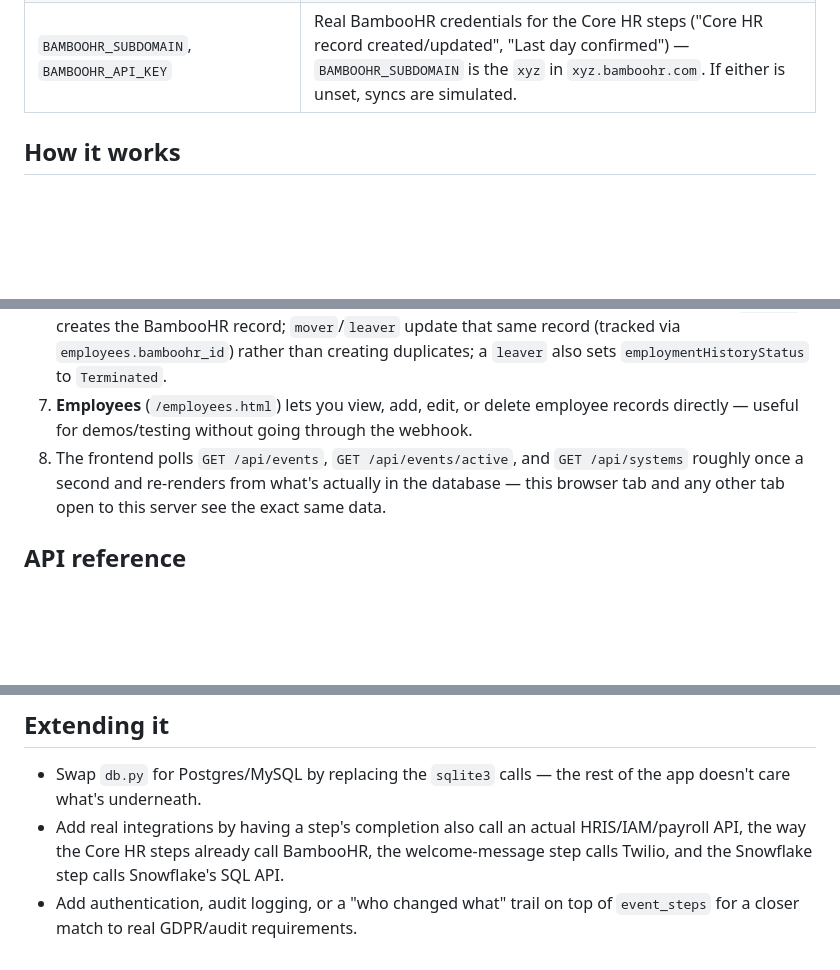
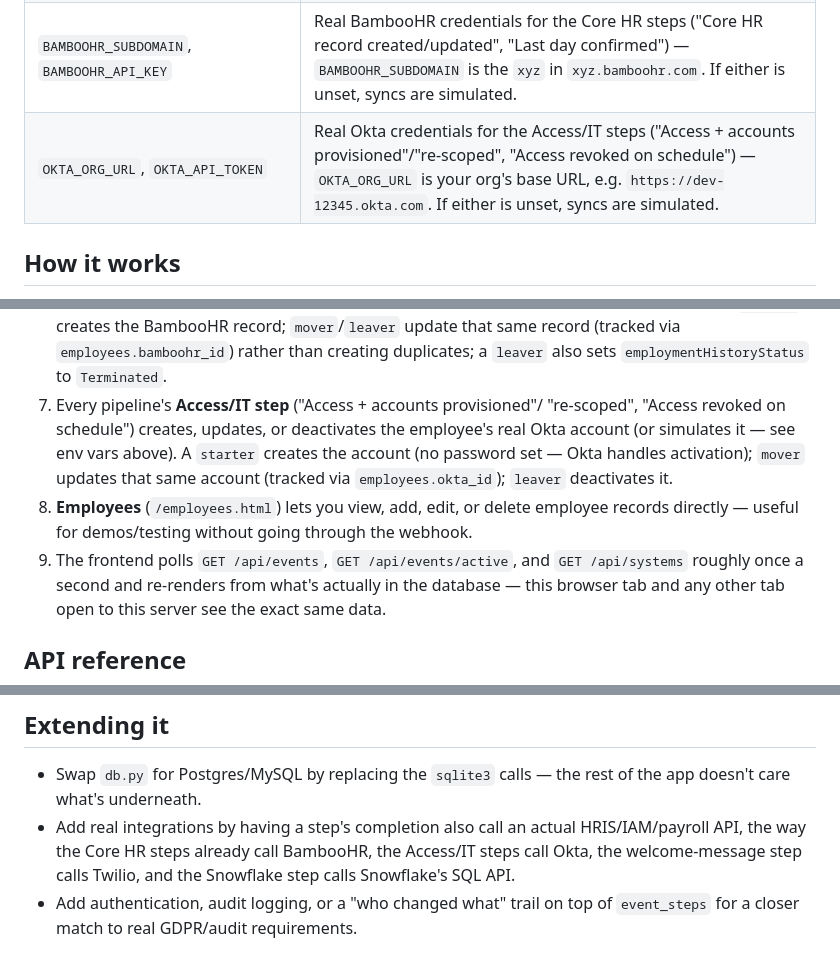
Before and after one commit to MyProject-2/slam-app, a Markdown page: README.md, 3 parts joined by grey strips. GitHub-like rendering; blank space fills up the shorter version.

Commit message:
Document Okta env vars and Access/IT sync step in README
Co-Authored-By: Claude Sonnet 5 <noreply@anthropic.com>

```diff
--- a/README.md
+++ b/README.md
@@ -38,6 +38,7 @@ the API, not local browser state.
 | `TWILIO_ACCOUNT_SID`, `TWILIO_AUTH_TOKEN`, `TWILIO_FROM_NUMBER` | Real Twilio credentials for the welcome-message SMS step. If any are unset, sends are simulated (logged, not actually sent) so the demo works without a Twilio account. |
 | `SNOWFLAKE_ACCOUNT`, `SNOWFLAKE_PAT`, `SNOWFLAKE_DATABASE`, `SNOWFLAKE_SCHEMA`, `SNOWFLAKE_WAREHOUSE` | Real Snowflake credentials for the "Synced to Snowflake" step (`SNOWFLAKE_ACCOUNT` is the `<organization>-<account>` identifier, e.g. `myorg-myaccount`; `SNOWFLAKE_PAT` is a [Programmatic Access Token](https://docs.snowflake.com/en/user-guide/programmatic-access-tokens)). If any are unset, syncs are simulated. Optional: `SNOWFLAKE_ROLE`, `SNOWFLAKE_TABLE` (default `SLAM_EVENTS`). |
 | `BAMBOOHR_SUBDOMAIN`, `BAMBOOHR_API_KEY` | Real BambooHR credentials for the Core HR steps ("Core HR record created/updated", "Last day confirmed") — `BAMBOOHR_SUBDOMAIN` is the `xyz` in `xyz.bamboohr.com`. If either is unset, syncs are simulated. |
+| `OKTA_ORG_URL`, `OKTA_API_TOKEN` | Real Okta credentials for the Access/IT steps ("Access + accounts provisioned"/"re-scoped", "Access revoked on schedule") — `OKTA_ORG_URL` is your org's base URL, e.g. `https://dev-12345.okta.com`. If either is unset, syncs are simulated. |
 
 ## How it works
 
@@ -74,10 +75,16 @@ every step is either advanced by hand or triggered by a real event.
    the BambooHR record; `mover`/`leaver` update that same record (tracked
    via `employees.bamboohr_id`) rather than creating duplicates; a
    `leaver` also sets `employmentHistoryStatus` to `Terminated`.
-7. **Employees** (`/employees.html`) lets you view, add, edit, or delete
+7. Every pipeline's **Access/IT step** ("Access + accounts provisioned"/
+   "re-scoped", "Access revoked on schedule") creates, updates, or
+   deactivates the employee's real Okta account (or simulates it — see
+   env vars above). A `starter` creates the account (no password set —
+   Okta handles activation); `mover` updates that same account (tracked
+   via `employees.okta_id`); `leaver` deactivates it.
+8. **Employees** (`/employees.html`) lets you view, add, edit, or delete
    employee records directly — useful for demos/testing without going
    through the webhook.
-8. The frontend polls `GET /api/events`, `GET /api/events/active`, and
+9. The frontend polls `GET /api/events`, `GET /api/events/active`, and
    `GET /api/systems` roughly once a second and re-renders from what's
    actually in the database — this browser tab and any other tab open to
    this server see the exact same data.
@@ -106,7 +113,7 @@ every step is either advanced by hand or triggered by a real event.
   the rest of the app doesn't care what's underneath.
 - Add real integrations by having a step's completion also call an
   actual HRIS/IAM/payroll API, the way the Core HR steps already call
-  BambooHR, the welcome-message step calls Twilio, and the Snowflake
-  step calls Snowflake's SQL API.
+  BambooHR, the Access/IT steps call Okta, the welcome-message step
+  calls Twilio, and the Snowflake step calls Snowflake's SQL API.
 - Add authentication, audit logging, or a "who changed what" trail on
   top of `event_steps` for a closer match to real GDPR/audit requirements.
```
